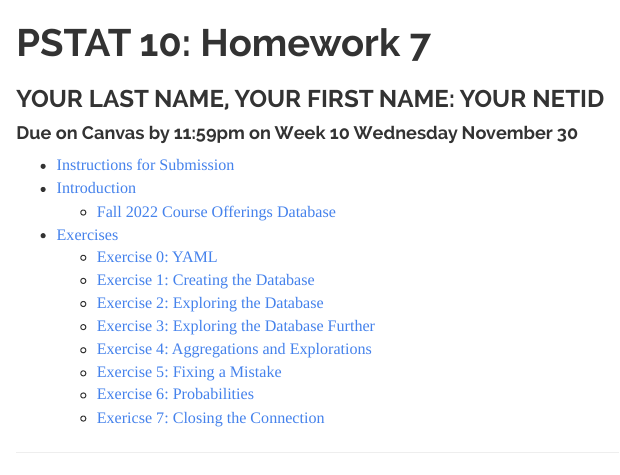
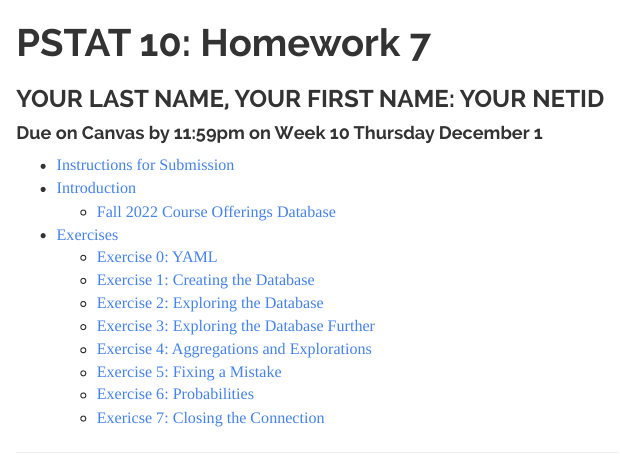
Before and after one commit to uravat/10f22-content, an R Markdown document (Homework/HW07/homework07-yournetid.Rmd): the page in a window 1100 px wide, from its top. Rendered offline with R 4.5, knitr and Pandoc, with nearby package versions.

Commit message:
update hw07 due date on instructions

```diff
--- a/Homework/HW07/homework07-yournetid.Rmd
+++ b/Homework/HW07/homework07-yournetid.Rmd
@@ -1,7 +1,7 @@
 ---
 title: 'PSTAT 10: Homework 7'
 subtitle: 'YOUR LAST NAME, YOUR FIRST NAME: YOUR NETID'
-date: "Due on Canvas by 11:59pm on Week 10 Wednesday November 30"
+date: "Due on Canvas by 11:59pm on Week 10 Thursday December 1"
 output:
   html_document:
     theme: readable
```
